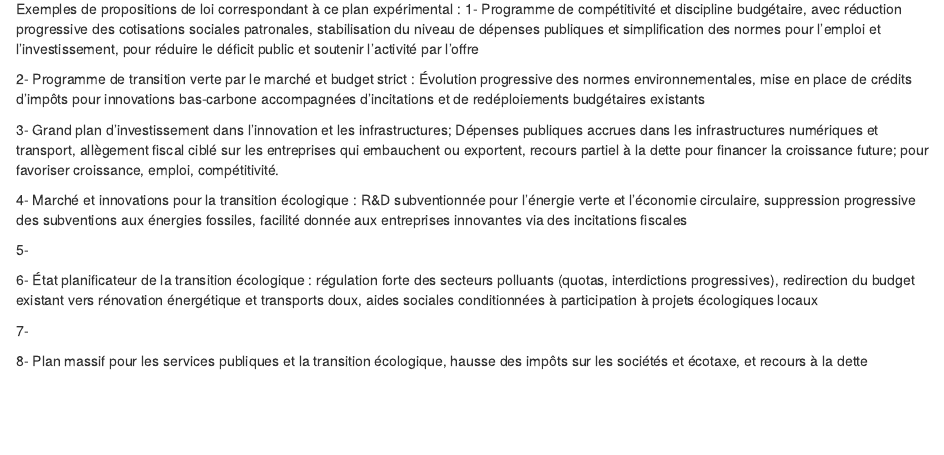
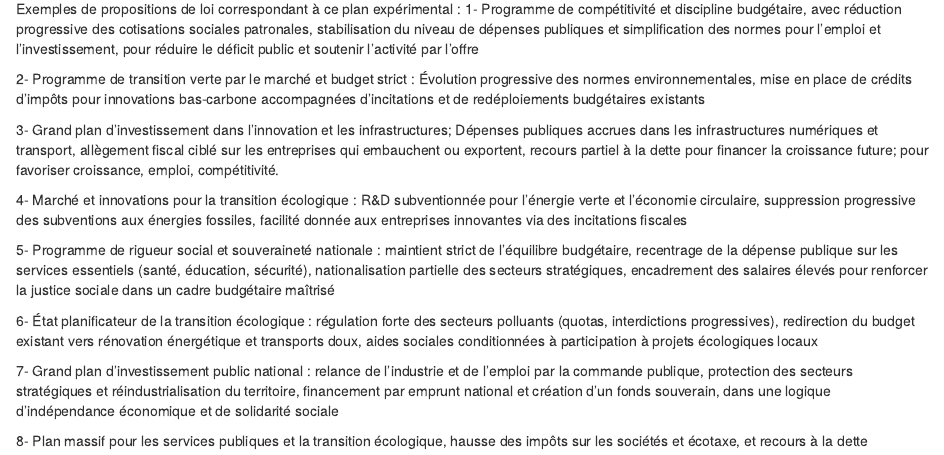
Before and after one commit to annamathieu/Perception-Data-Analysis, an R Markdown document (Markdown/sections/cours2_cours3.Rmd): the page in a window 1100 px wide, from 5880 px down. Rendered offline with R 4.5, knitr and Pandoc, with nearby package versions; some code elsewhere in the file could not run offline; common packages that the code uses without loading them are loaded.

Commit message:
Ajout assertions plan d'expérience

```diff
--- a/Markdown/sections/cours2_cours3.Rmd
+++ b/Markdown/sections/cours2_cours3.Rmd
@@ -394,14 +394,14 @@ subventionnée pour l’énergie verte et l’économie circulaire, suppression
 progressive des subventions aux énergies fossiles, facilité donnée aux
 entreprises innovantes via des incitations fiscales
 
-5-
+5- Programme de rigueur social et souveraineté nationale : maintient strict de l'équilibre budgétaire, recentrage de la dépense publique sur les services essentiels (santé, éducation, sécurité), nationalisation partielle des secteurs stratégiques, encadrement des salaires élevés pour renforcer la justice sociale dans un cadre budgétaire maîtrisé
 
 6- État planificateur de la transition écologique : régulation forte des
 secteurs polluants (quotas, interdictions progressives), redirection du
 budget existant vers rénovation énergétique et transports doux, aides
 sociales conditionnées à participation à projets écologiques locaux
 
-7-
+7- Grand plan d'investissement public national : relance de l'industrie et de l'emploi par la commande publique, protection des secteurs stratégiques et réindustrialisation du territoire, financement par emprunt national et création d'un fonds souverain, dans une logique d'indépendance économique et de solidarité sociale
 
 8- Plan massif pour les services publiques et la transition écologique,
 hausse des impôts sur les sociétés et écotaxe, et recours à la dette
```
